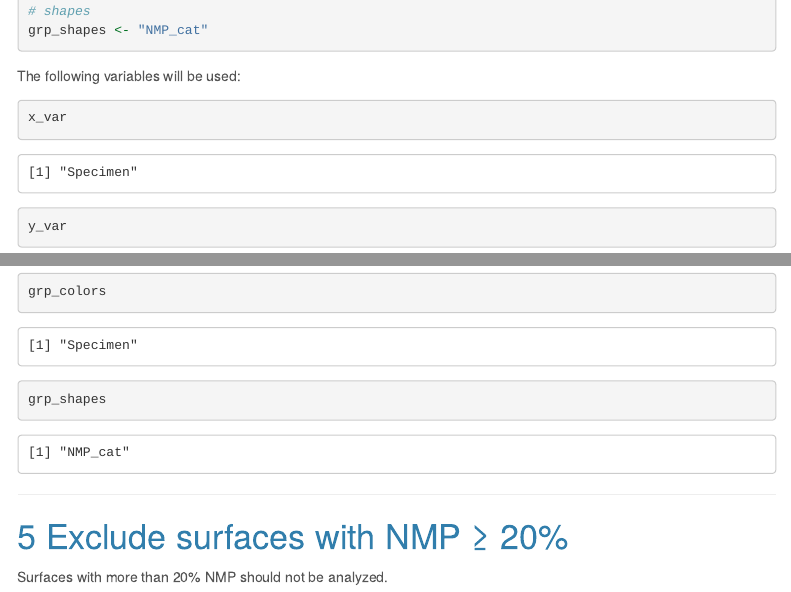
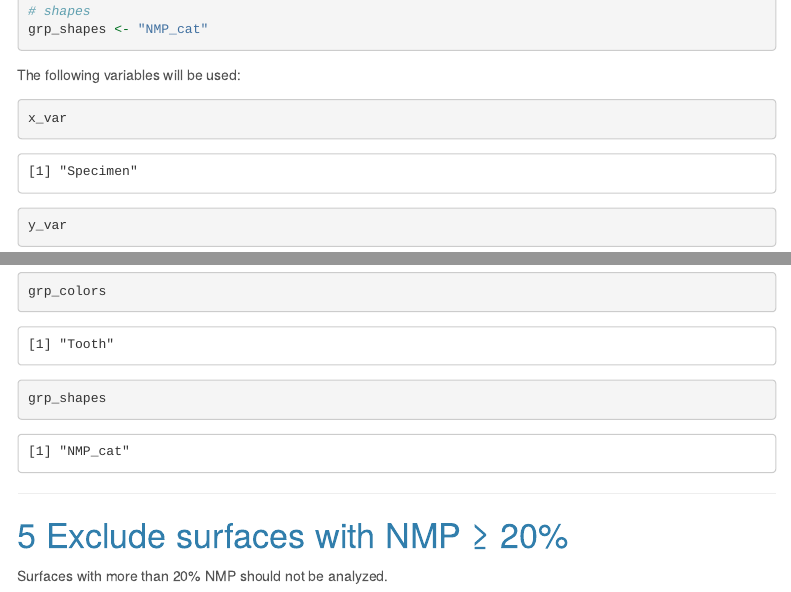
Before and after one commit to ivan-paleo/DMTA.Ctenacanths, an R Markdown document (analysis/scripts/Sharks_3_Plots.Rmd): the page in a window 1100 px wide, from 1460 px down before the commit and from 1510 px down after it, so that both start at the same text, and a second part further down, joined at a grey line. Rendered offline with R 4.5, knitr and Pandoc, with nearby package versions; some code elsewhere in the file could not run offline; a font, style sheet, LaTeX package, included part or bibliography that could not be used is replaced or left out; menus at the side of the page are left out; long lines of code are wrapped; common packages that the code uses without loading them are loaded.

Commit message:
Continuing script on plots

```diff
--- a/analysis/scripts/Sharks_3_Plots.Rmd
+++ b/analysis/scripts/Sharks_3_Plots.Rmd
@@ -79,11 +79,11 @@ Here we define which columns are used for the plots.
 # Column to be used to group on the x-axis
 x_var <- "Specimen"
 
-# Surface parameters to plot
-y_var <- c("Asfc", "epLsar", "HAsfc9")
+# All numeric variables except NMP
+y_var <- colnames(select(sharks, where(is.numeric)))[-1]
 
 # colors
-grp_colors <- "Specimen"
+grp_colors <- "Tooth"
 
 # shapes
 grp_shapes <- "NMP_cat"
--- /dev/null
+++ b/analysis/scripts/Sharks_3_Plots.bib
@@ -0,0 +1,101 @@
+@Manual{base,
+title = {{R}: A Language and Environment for Statistical Computing},
+  author = {{R Core Team}},
+  organization = {R Foundation for Statistical Computing},
+  address = {Vienna, Austria},
+  year = {2023},
+  url = {https://www.R-project.org/},
+}
+@Manual{grateful,
+title = {{grateful}: Facilitate citation of R packages},
+  author = {{Francisco Rodríguez-Sánchez} and {Connor P. Jackson} and {Shaurita D. Hutchins}},
+  year = {2023},
+  url = {https://github.com/Pakillo/grateful},
+}
+@Manual{knitr2023,
+title = {{knitr}: A General-Purpose Package for Dynamic Report Generation in R},
+  author = {Yihui Xie},
+  year = {2023},
+  note = {R package version 1.43},
+  url = {https://yihui.org/knitr/},
+}
+
+@Book{knitr2015,
+  title = {Dynamic Documents with {R} and knitr},
+  author = {Yihui Xie},
+  publisher = {Chapman and Hall/CRC},
+  address = {Boca Raton, Florida},
+  year = {2015},
+  edition = {2nd},
+  note = {ISBN 978-1498716963},
+  url = {https://yihui.org/knitr/},
+}
+
+@InCollection{knitr2014,
+  booktitle = {Implementing Reproducible Computational Research},
+  editor = {Victoria Stodden and Friedrich Leisch and Roger D. Peng},
+title = {{knitr}: A Comprehensive Tool for Reproducible Research in {R}},
+  author = {Yihui Xie},
+  publisher = {Chapman and Hall/CRC},
+  year = {2014},
+  note = {ISBN 978-1466561595},
+}
+@Manual{Rutils,
+title = {{R.utils}: Various Programming Utilities},
+  author = {Henrik Bengtsson},
+  year = {2022},
+  note = {R package version 2.12.2},
+  url = {https://CRAN.R-project.org/package=R.utils},
+}
+@Manual{RColorBrewer,
+title = {{RColorBrewer}: ColorBrewer Palettes},
+  author = {Erich Neuwirth},
+  year = {2022},
+  note = {R package version 1.1-3},
+  url = {https://CRAN.R-project.org/package=RColorBrewer},
+}
+@Manual{rmarkdown2023,
+title = {{rmarkdown}: Dynamic Documents for R},
+  author = {JJ Allaire and Yihui Xie and Christophe Dervieux and Jonathan McPherson and Javier Luraschi and Kevin Ushey and Aron Atkins and Hadley Wickham and Joe Cheng and Winston Chang and Richard Iannone},
+  year = {2023},
+  note = {R package version 2.23},
+  url = {https://github.com/rstudio/rmarkdown},
+}
+
+@Book{rmarkdown2018,
+  title = {R Markdown: The Definitive Guide},
+  author = {Yihui Xie and J.J. Allaire and Garrett Grolemund},
+  publisher = {Chapman and Hall/CRC},
+  address = {Boca Raton, Florida},
+  year = {2018},
+  isbn = {9781138359338},
+  url = {https://bookdown.org/yihui/rmarkdown},
+}
+
+@Book{rmarkdown2020,
+  title = {R Markdown Cookbook},
+  author = {Yihui Xie and Christophe Dervieux and Emily Riederer},
+  publisher = {Chapman and Hall/CRC},
+  address = {Boca Raton, Florida},
+  year = {2020},
+  isbn = {9780367563837},
+  url = {https://bookdown.org/yihui/rmarkdown-cookbook},
+}
+@Article{tidyverse,
+  title = {Welcome to the {tidyverse}},
+  author = {Hadley Wickham and Mara Averick and Jennifer Bryan and Winston Chang and Lucy D'Agostino McGowan and Romain François and Garrett Grolemund and Alex Hayes and Lionel Henry and Jim Hester and Max Kuhn and Thomas Lin Pedersen and Evan Miller and Stephan Milton Bache and Kirill Müller and Jeroen Ooms and David Robinson and Dana Paige Seidel and Vitalie Spinu and Kohske Takahashi and Davis Vaughan and Claus Wilke and Kara Woo and Hiroaki Yutani},
+  year = {2019},
+  journal = {Journal of Open Source Software},
+  volume = {4},
+  number = {43},
+  pages = {1686},
+  doi = {10.21105/joss.01686},
+}
+@Manual{rstudio,
+title = {{RStudio}: Integrated Development Environment for R},
+  author = {{Posit team}},
+  organization = {Posit Software, PBC},
+  address = {Boston, MA},
+  year = {2023},
+  url = {http://www.posit.co/},
+}
```
Also changed, not shown: analysis/plots/DMTA-Ctenacanths_boxplots.pdf (added), analysis/scripts/Sharks_3_Plots.html (added), analysis/scripts/Sharks_3_Plots.md (added), analysis/scripts/Sharks_3_Plots_files/figure-gfm/unnamed-chunk-9-1.png (added), analysis/scripts/Sharks_3_Plots.Rmd (33 more changed lines).
